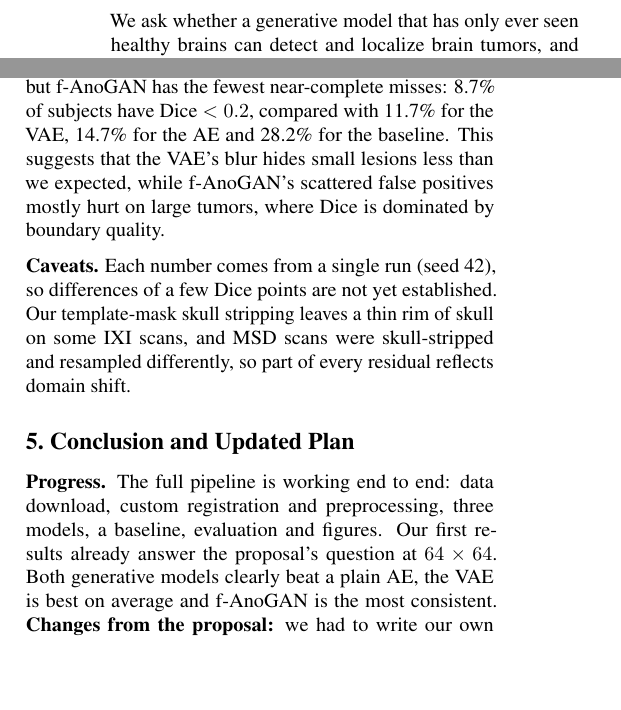
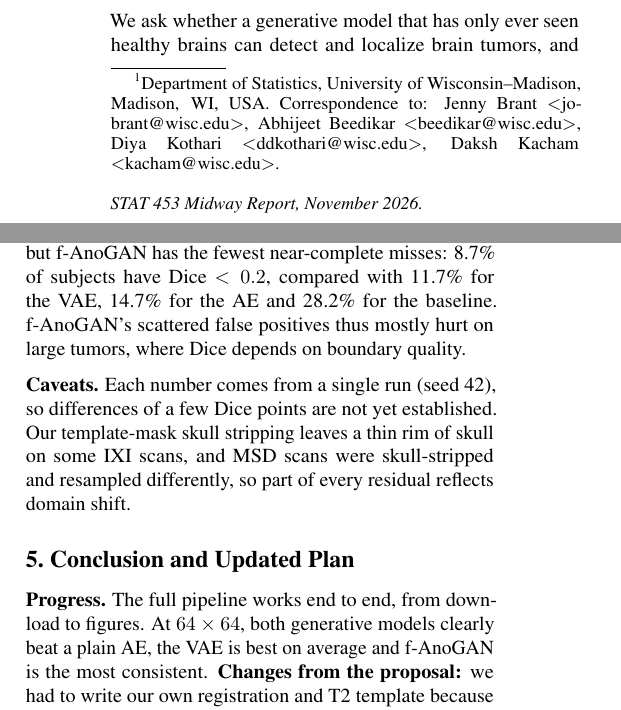
Before and after one commit to AbhijeetBeedikar/vae-vs-gan-brain-tumor-detection, a LaTeX paper (report/midway_report.tex): two parts of the columns of pages 1 and 3 of 5, joined at a grey line, cut so that both start at the same text, the shorter picture padded with empty space. Compiled offline with pdfLaTeX.

Commit message:
Midway report: restore first-page footnote with affiliation and wisc.edu contacts
Co-Authored-By: Claude Opus 5.5 <noreply@anthropic.com>

```diff
--- a/report/midway_report.tex
+++ b/report/midway_report.tex
@@ -41,6 +37,13 @@
     \icmlauthor{Diya Kothari}{uw}
     \icmlauthor{Daksh Kacham}{uw}
   \end{icmlauthorlist}
+
+  % These fill the first-page footnote: "1Department of ... Correspondence to: ..."
+  \icmlaffiliation{uw}{Department of Statistics, University of Wisconsin--Madison, Madison, WI, USA}
+  \icmlcorrespondingauthor{Jenny Brant}{jobrant@wisc.edu}
+  \icmlcorrespondingauthor{Abhijeet Beedikar}{beedikar@wisc.edu}
+  \icmlcorrespondingauthor{Diya Kothari}{ddkothari@wisc.edu}
+  \icmlcorrespondingauthor{Daksh Kacham}{kacham@wisc.edu}
 
   \icmlkeywords{Anomaly detection, VAE, GAN, brain MRI}
   \vskip 0.3in
@@ -335,9 +338,8 @@ $0.65$ (large), and every model shows this pattern. The groups also separate the
 two generative models. The VAE leads on large tumors ($0.65$ vs.\ $0.57$), but
 f-AnoGAN has the fewest near-complete misses: 8.7\% of subjects have Dice $<0.2$,
 compared with 11.7\% for the VAE, 14.7\% for the AE and 28.2\% for the baseline.
-This suggests that the VAE's blur hides small lesions less than we expected,
-while f-AnoGAN's scattered false positives mostly hurt on large tumors, where
-Dice is dominated by boundary quality.
+f-AnoGAN's scattered false positives thus mostly hurt on large tumors, where
+Dice depends on boundary quality.
 
 \begin{figure}[t]
 \centering
@@ -356,11 +358,9 @@ and resampled differently, so part of every residual reflects domain shift.
 \section{Conclusion and Updated Plan}
 %=============================================================================
 
-\textbf{Progress.} The full pipeline is working end to end: data download,
-custom registration and preprocessing, three models, a baseline, evaluation and
-figures. Our first results already answer the proposal's question at
-$64\times64$. Both generative models clearly beat a plain AE, the VAE is best on
-average and f-AnoGAN is the most consistent. \textbf{Changes from the proposal:}
+\textbf{Progress.} The full pipeline works end to end, from download to
+figures. At $64\times64$, both generative models clearly beat a plain AE, the
+VAE is best on average and f-AnoGAN is the most consistent. \textbf{Changes from the proposal:}
 we had to write our own registration and T2 template because no standard tool
 runs on our hardware, and we added the intensity baseline and the
 positive-residual scoring after reviewing~\citet{meissen2021challenging}.
```
Also changed, not shown: report/midway_report.pdf, report/midway_report.tex (15 more changed lines).
